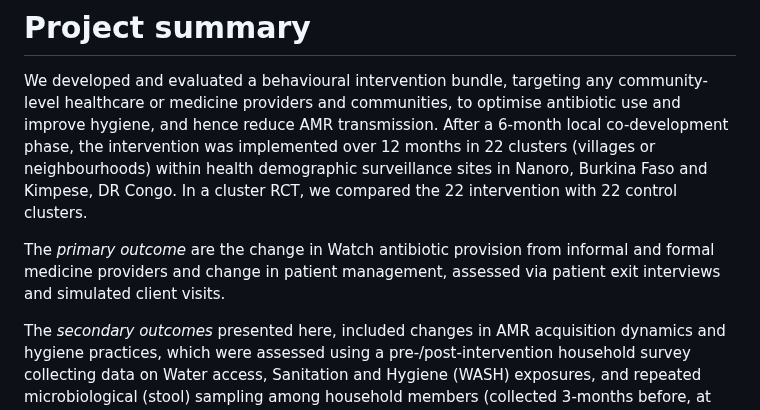
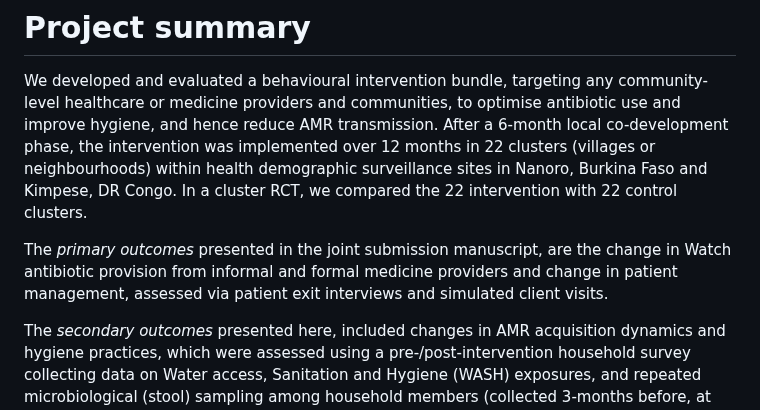
Before and after one commit to RaneemAizouk/CABU-EICO, a Markdown page: README.md, the part around the change. GitHub-like rendering.

```diff
--- a/README.md
+++ b/README.md
@@ -9,7 +9,7 @@ https://clinicaltrials.gov/ct2/show/NCT05378880
 # Project summary
 We developed and evaluated a behavioural intervention bundle, targeting any community-level healthcare or medicine providers and communities, to optimise antibiotic use and improve hygiene, and hence reduce AMR transmission. After a 6-month local co-development phase, the intervention was implemented over 12 months in 22 clusters (villages or neighbourhoods) within health demographic surveillance sites in Nanoro, Burkina Faso and Kimpese, DR Congo. In a cluster RCT, we compared the 22 intervention with 22 control clusters.
 
-The *primary outcome* are the change in Watch antibiotic provision from informal and formal medicine providers and change in patient management, assessed via patient exit interviews and simulated client visits.
+The *primary outcomes* presented in the joint submission manuscript, are the change in Watch antibiotic provision from informal and formal medicine providers and change in patient management, assessed via patient exit interviews and simulated client visits.
 
 The *secondary outcomes* presented here, included changes in AMR acquisition dynamics and hygiene practices, which were assessed using a pre-/post-intervention household survey collecting data on Water access, Sanitation and Hygiene (WASH) exposures, and repeated microbiological (stool) sampling among household members (collected 3-months before, at intervention start, 3 months post, and 9 months post-intervention start. These data were collected and evaluated in the Burkina Faso site using a continious-time markov modelling framework presented in this repository.
 
```
